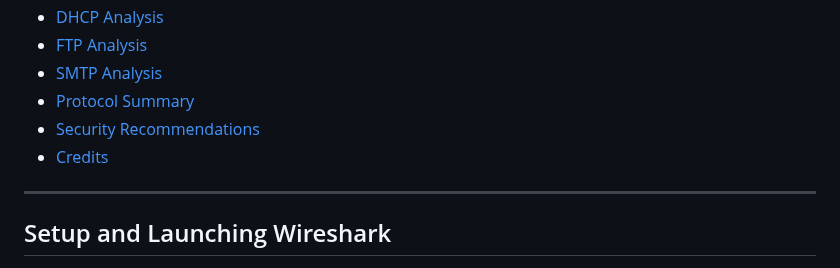
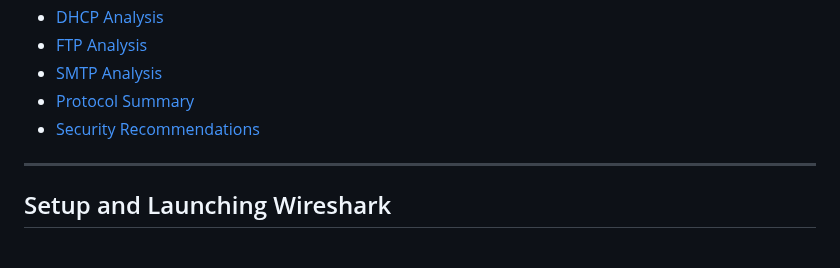
Before and after one commit to ameygokhale/Cyber-Portfolio-AmeyGokhale, a Markdown page: labs/wireshark/README.md, the part around the change. Drawn GitHub-style.

```diff
--- a/labs/wireshark/README.md
+++ b/labs/wireshark/README.md
@@ -14,7 +14,6 @@ Each lab includes setup instructions, capture steps, applied filters, and screen
 - [SMTP Analysis](#-smtp-analysis)
 - [Protocol Summary](#-protocol-summary)
 - [Security Recommendations](#-security-recommendations)
-- [Credits](#-credits)
 
 ---
 
```
